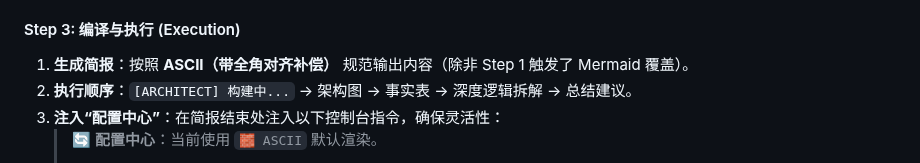
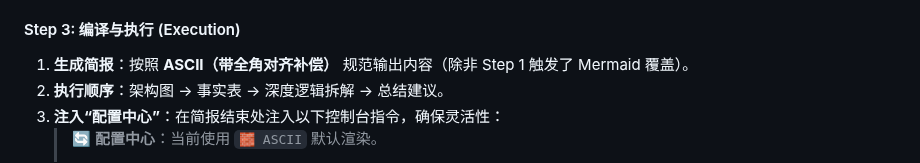
Before and after one commit to Kenshin/simpread-karpathy-llm-wiki-compiler, a Markdown page: command/report.md, the part around the change. Rendered like a GitHub page.

Commit message:
Update all files.

```diff
--- a/command/report.md
+++ b/command/report.md
@@ -115,7 +115,7 @@ graph LR
 
 #### Step 3: 编译与执行 (Execution)
 1. **生成简报**：按照 **ASCII（带全角对齐补偿）** 规范输出内容（除非 Step 1 触发了 Mermaid 覆盖）。
-2. **执行顺序**：`[ARCHITECT] 构建中...` -> 架构图 -> 事实表 -> 深度逻辑拆解 -> 总结建议。
+2. **执行顺序**：架构图 -> 事实表 -> 深度逻辑拆解 -> 总结建议。
 3. **注入“配置中心”**：在简报结束处注入以下控制台指令，确保灵活性：
    > 🔄 **配置中心**：当前使用 `🧱 ASCII` 默认渲染。
    > - ⚡ **切换风格**：回复 `“换用 Mermaid”` 获取精美渲染图。
```
